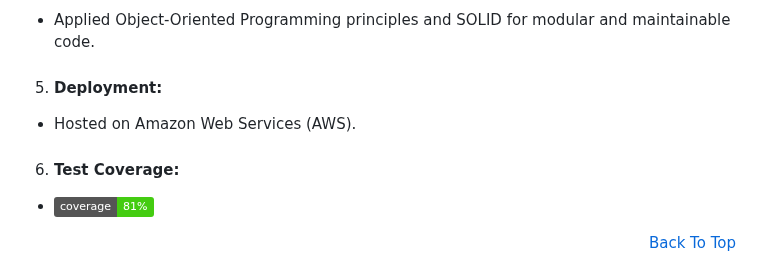
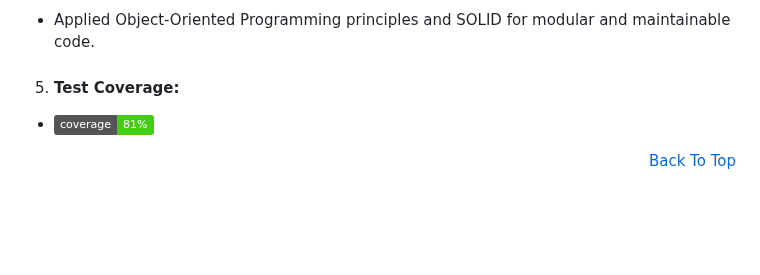
Before and after one commit to BeatrisIlieva/django-gems, a Markdown page: README.md, the part around one of its changes. Rendered like a GitHub page; badges without logos; blank space fills up the shorter version.

```diff
--- a/README.md
+++ b/README.md
@@ -57,9 +56,7 @@
 > Currently optimized for desktop; future plans include implementing media queries for responsiveness on various devices.
 4. #### OOP & SOLID:
 - Applied Object-Oriented Programming principles and SOLID for modular and maintainable code.
-5. #### Deployment:
-- Hosted on Amazon Web Services (AWS).
-6. #### Test Coverage:
+5. #### Test Coverage:
 - [![Coverage Status](https://img.shields.io/badge/coverage-81%25-brightgreen.svg)](./coverage/index.html)
 
 <p align="right" dir="auto"><a href="#django-gems">Back To Top</a></p>
```
Also changed, not shown: other parts of README.md (+0 -1 lines).
